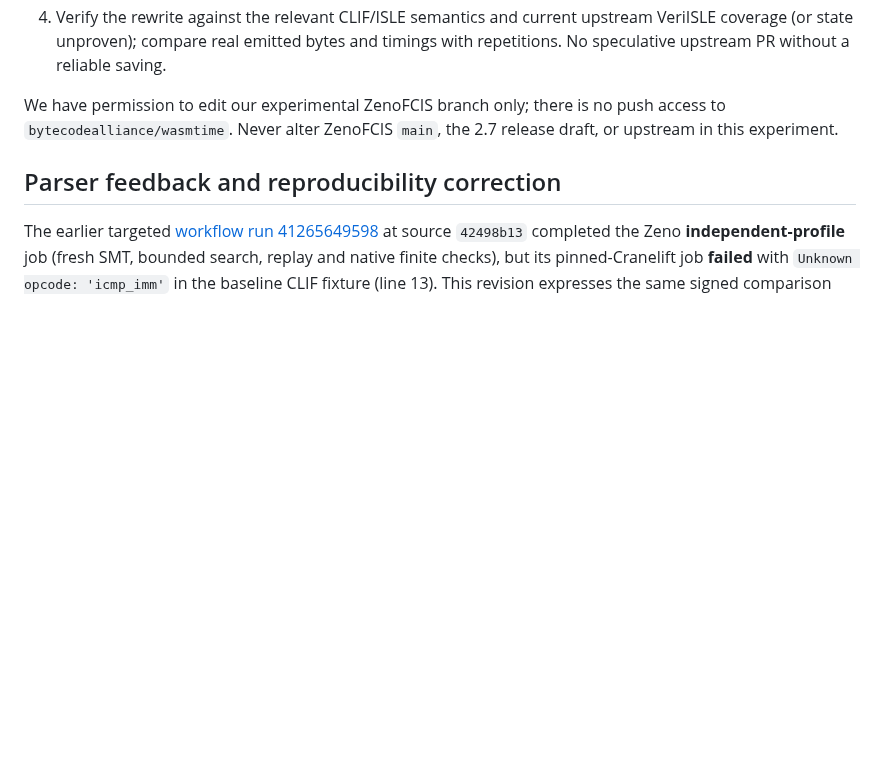
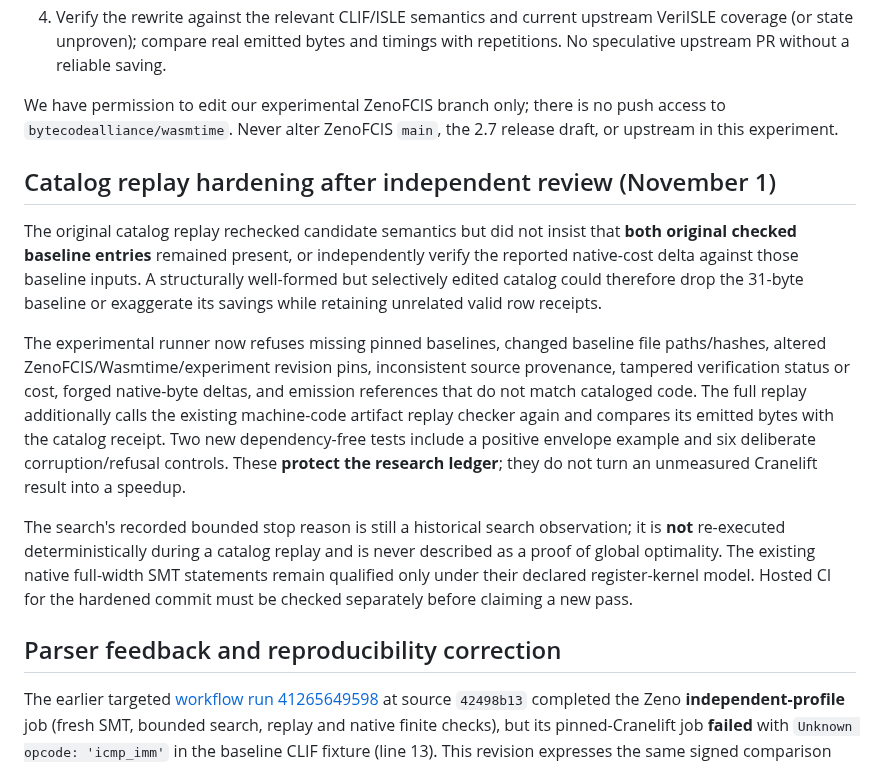
Before and after one commit to TheDarkLightX/ZenoFCIS, a Markdown page: experiments/cranelift-tier1/README.md, the part around the change. GitHub-like rendering; blank space fills up the shorter version.

Commit message:
docs: disclose catalog replay omission vulnerability, correction and assurance limits

```diff
--- a/experiments/cranelift-tier1/README.md
+++ b/experiments/cranelift-tier1/README.md
@@ -43,6 +43,14 @@ For the last command, use the repository's hash-pinned Z3 wheel, as in `.github/
 
 We have permission to edit our experimental ZenoFCIS branch only; there is no push access to `bytecodealliance/wasmtime`. Never alter ZenoFCIS `main`, the 2.7 release draft, or upstream in this experiment.
 
+## Catalog replay hardening after independent review (November 1)
+
+The original catalog replay rechecked candidate semantics but did not insist that **both original checked baseline entries** remained present, or independently verify the reported native-cost delta against those baseline inputs. A structurally well-formed but selectively edited catalog could therefore drop the 31-byte baseline or exaggerate its savings while retaining unrelated valid row receipts.
+
+The experimental runner now refuses missing pinned baselines, changed baseline file paths/hashes, altered ZenoFCIS/Wasmtime/experiment revision pins, inconsistent source provenance, tampered verification status or cost, forged native-byte deltas, and emission references that do not match cataloged code. The full replay additionally calls the existing machine-code artifact replay checker again and compares its emitted bytes with the catalog receipt. Two new dependency-free tests include a positive envelope example and six deliberate corruption/refusal controls. These **protect the research ledger**; they do not turn an unmeasured Cranelift result into a speedup.
+
+The search's recorded bounded stop reason is still a historical search observation; it is **not** re-executed deterministically during a catalog replay and is never described as a proof of global optimality. The existing native full-width SMT statements remain qualified only under their declared register-kernel model. Hosted CI for the hardened commit must be checked separately before claiming a new pass.
+
 ## Parser feedback and reproducibility correction
 
 The earlier targeted [workflow run 41265649598](https://github.com/TheDarkLightX/ZenoFCIS/actions/runs/41265649598) at source `42498b13` completed the Zeno **independent-profile** job (fresh SMT, bounded search, replay and native finite checks), but its pinned-Cranelift job **failed** with `Unknown opcode: 'icmp_imm'` in the baseline CLIF fixture (line 13). This revision expresses the same signed comparison using `iconst.i64 0` and `icmp slt`, updates the proof-to-fixture binding, and pins both experiment checkouts to the exact PR-head SHA instead of a synthetic GitHub merge commit. A passing pinned-Cranelift execution and actual byte comparison are still required; this edit itself is not evidence of either.
```
